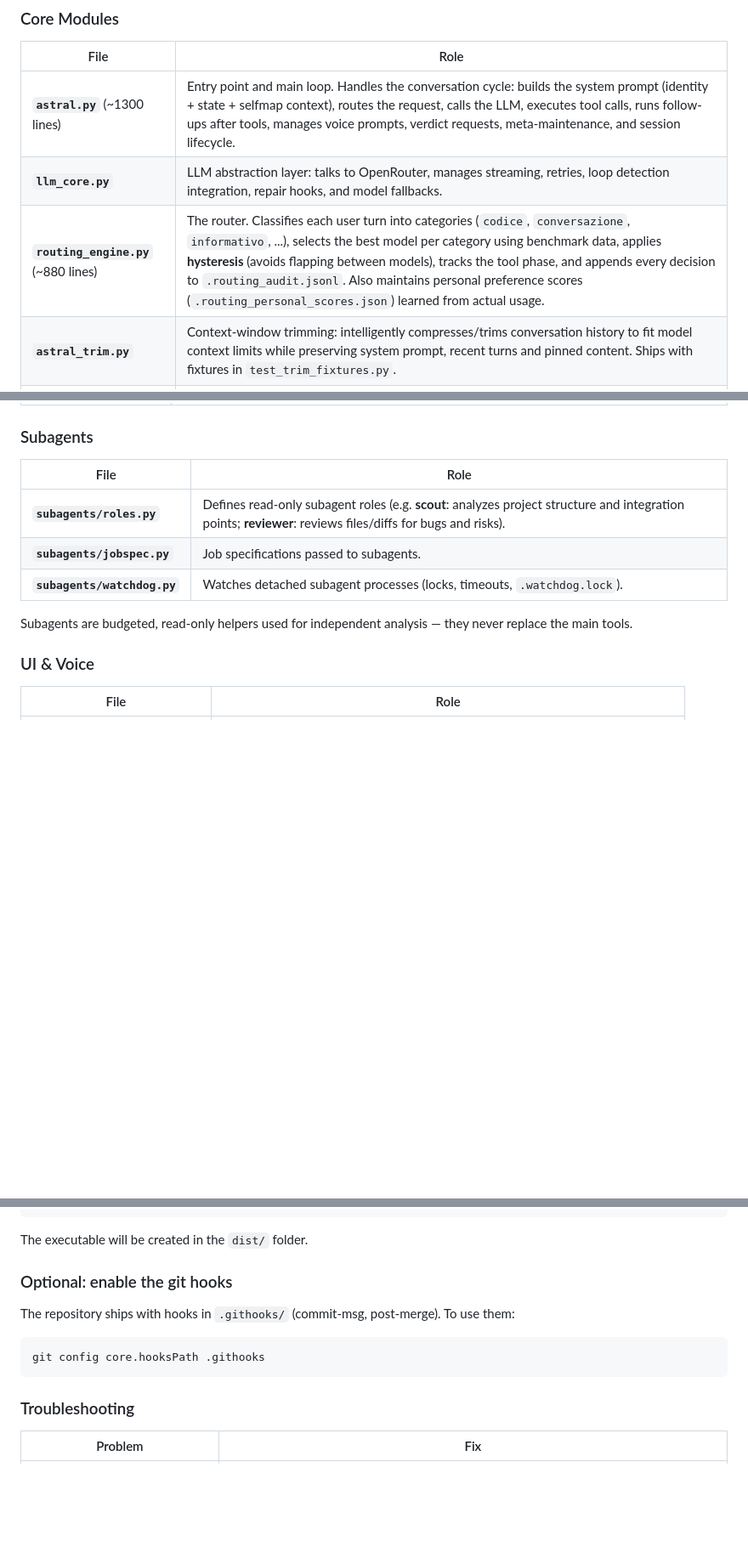
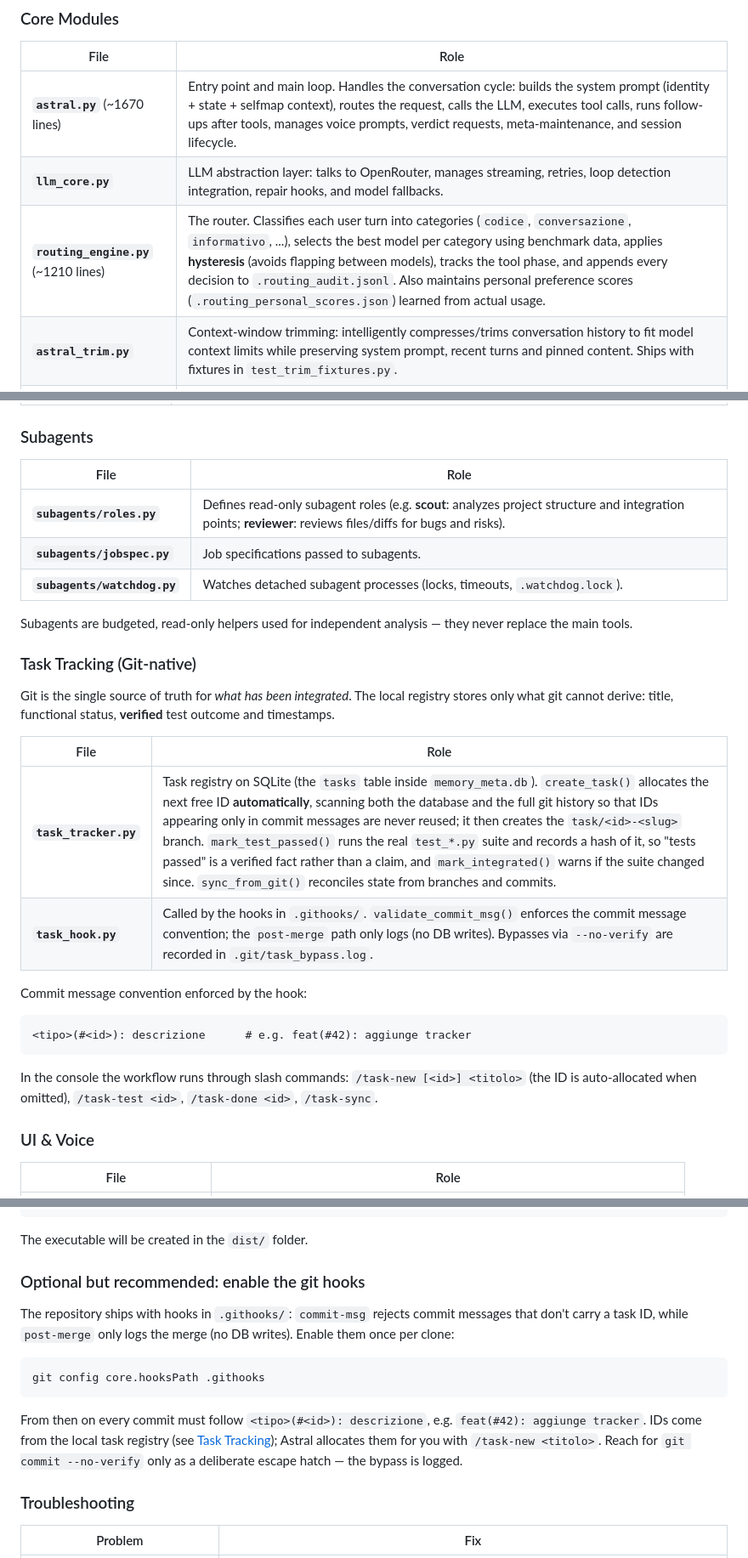
Before and after one commit to mascio01/Astral-assistant, a Markdown page: README.md, 3 parts joined by grey strips. Shown at 85% size. Rendered like a GitHub page; blank space fills up the shorter version.

Commit message:
docs(#8): documenta task tracking git-native, hook e convenzione commit nel README

````diff
--- a/README.md
+++ b/README.md
@@ -71,9 +73,9 @@ Supporting subsystems: `repair_loop.py` (self-repair), `verdict/` (council of ju
 
 | File | Role |
 |---|---|
-| **`astral.py`** (~1300 lines) | Entry point and main loop. Handles the conversation cycle: builds the system prompt (identity + state + selfmap context), routes the request, calls the LLM, executes tool calls, runs follow-ups after tools, manages voice prompts, verdict requests, meta-maintenance, and session lifecycle. |
+| **`astral.py`** (~1670 lines) | Entry point and main loop. Handles the conversation cycle: builds the system prompt (identity + state + selfmap context), routes the request, calls the LLM, executes tool calls, runs follow-ups after tools, manages voice prompts, verdict requests, meta-maintenance, and session lifecycle. |
 | **`llm_core.py`** | LLM abstraction layer: talks to OpenRouter, manages streaming, retries, loop detection integration, repair hooks, and model fallbacks. |
-| **`routing_engine.py`** (~880 lines) | The router. Classifies each user turn into categories (`codice`, `conversazione`, `informativo`, ...), selects the best model per category using benchmark data, applies **hysteresis** (avoids flapping between models), tracks the tool phase, and appends every decision to `.routing_audit.jsonl`. Also maintains personal preference scores (`.routing_personal_scores.json`) learned from actual usage. |
+| **`routing_engine.py`** (~1210 lines) | The router. Classifies each user turn into categories (`codice`, `conversazione`, `informativo`, ...), selects the best model per category using benchmark data, applies **hysteresis** (avoids flapping between models), tracks the tool phase, and appends every decision to `.routing_audit.jsonl`. Also maintains personal preference scores (`.routing_personal_scores.json`) learned from actual usage. |
 | **`astral_trim.py`** | Context-window trimming: intelligently compresses/trims conversation history to fit model context limits while preserving system prompt, recent turns and pinned content. Ships with fixtures in `test_trim_fixtures.py`. |
 | **`benchmark_data.py`** | Static benchmark data (model quality per category) used by the router to rank models. |
 | **`price_map.py`** | LLM pricing table (USD per 1M tokens) powering the `/usage` cost report. |
@@ -126,6 +128,23 @@ Supporting subsystems: `repair_loop.py` (self-repair), `verdict/` (council of ju
 | **`subagents/watchdog.py`** | Watches detached subagent processes (locks, timeouts, `.watchdog.lock`). |
 
 Subagents are budgeted, read-only helpers used for independent analysis — they never replace the main tools.
+
+### Task Tracking (Git-native)
+
+Git is the single source of truth for *what has been integrated*. The local registry stores only what git cannot derive: title, functional status, **verified** test outcome and timestamps.
+
+| File | Role |
+|---|---|
+| **`task_tracker.py`** | Task registry on SQLite (the `tasks` table inside `memory_meta.db`). `create_task()` allocates the next free ID **automatically**, scanning both the database and the full git history so that IDs appearing only in commit messages are never reused; it then creates the `task/<id>-<slug>` branch. `mark_test_passed()` runs the real `test_*.py` suite and records a hash of it, so "tests passed" is a verified fact rather than a claim, and `mark_integrated()` warns if the suite changed since. `sync_from_git()` reconciles state from branches and commits. |
+| **`task_hook.py`** | Called by the hooks in `.githooks/`. `validate_commit_msg()` enforces the commit message convention; the `post-merge` path only logs (no DB writes). Bypasses via `--no-verify` are recorded in `.git/task_bypass.log`. |
+
+Commit message convention enforced by the hook:
+
+```
+<tipo>(#<id>): descrizione      # e.g. feat(#42): aggiunge tracker
+```
+
+In the console the workflow runs through slash commands: `/task-new [<id>] <titolo>` (the ID is auto-allocated when omitted), `/task-test <id>`, `/task-done <id>`, `/task-sync`.
 
 ### UI & Voice
 
@@ -262,13 +281,15 @@ pyinstaller Astral.spec
 
 The executable will be created in the `dist/` folder.
 
-### Optional: enable the git hooks
+### Optional but recommended: enable the git hooks
 
-The repository ships with hooks in `.githooks/` (commit-msg, post-merge). To use them:
+The repository ships with hooks in `.githooks/`: `commit-msg` rejects commit messages that don't carry a task ID, while `post-merge` only logs the merge (no DB writes). Enable them once per clone:
 
 ```powershell
 git config core.hooksPath .githooks
 ```
+
+From then on every commit must follow `<tipo>(#<id>): descrizione`, e.g. `feat(#42): aggiunge tracker`. IDs come from the local task registry (see [Task Tracking](#task-tracking-git-native)); Astral allocates them for you with `/task-new <titolo>`. Reach for `git commit --no-verify` only as a deliberate escape hatch — the bypass is logged.
 
 ### Troubleshooting
 
````
Also changed, not shown: other parts of README.md (+2 -0 lines).
